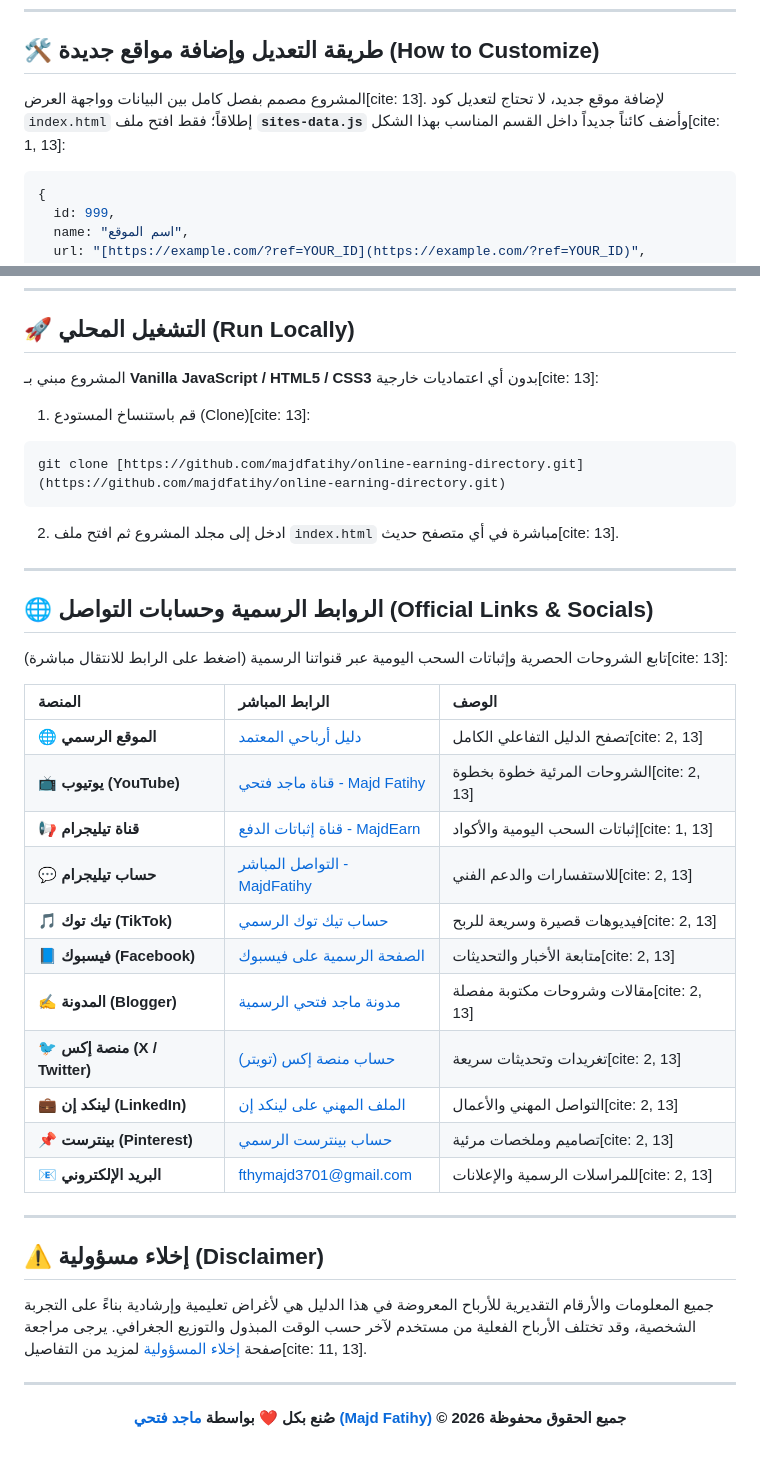
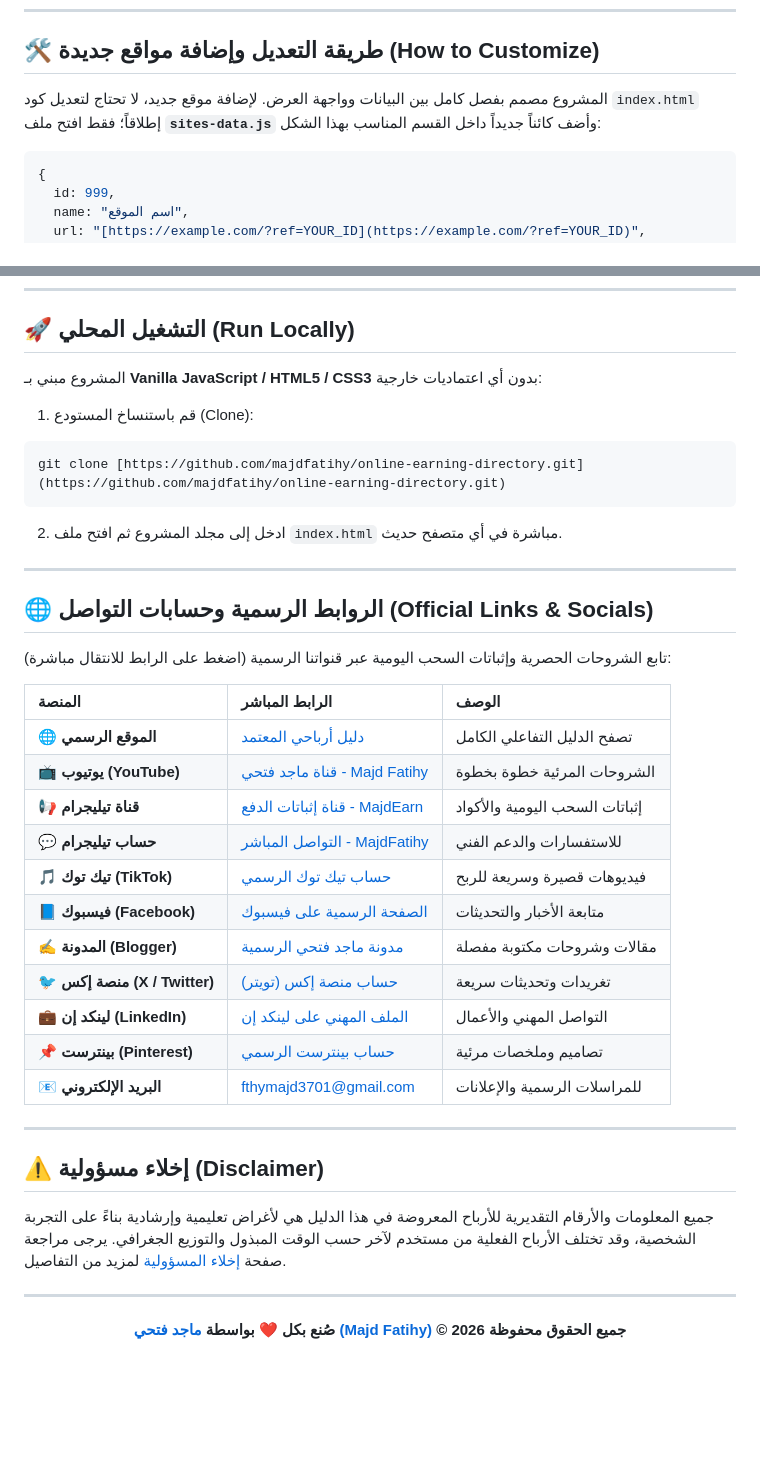
Before and after one commit to majdfatihy/online-earning-directory, a Markdown page: readme.md, 2 parts joined by grey strips. GitHub-like rendering; blank space fills up the shorter version.

````diff
--- a/readme.md
+++ b/readme.md
@@ -88,7 +88,7 @@ online-earning-directory/
 
 ## 🛠️ طريقة التعديل وإضافة مواقع جديدة (How to Customize)
 
-المشروع مصمم بفصل كامل بين البيانات وواجهة العرض[cite: 13]. لإضافة موقع جديد، لا تحتاج لتعديل كود `index.html` إطلاقاً؛ فقط افتح ملف **`sites-data.js`** وأضف كائناً جديداً داخل القسم المناسب بهذا الشكل[cite: 1, 13]:
+المشروع مصمم بفصل كامل بين البيانات وواجهة العرض. لإضافة موقع جديد، لا تحتاج لتعديل كود `index.html` إطلاقاً؛ فقط افتح ملف **`sites-data.js`** وأضف كائناً جديداً داخل القسم المناسب بهذا الشكل:
 
 </div>
 
@@ -115,9 +115,10 @@ online-earning-directory/
 
 ## 🚀 التشغيل المحلي (Run Locally)
 
-المشروع مبني بـ **Vanilla JavaScript / HTML5 / CSS3** بدون أي اعتماديات خارجية[cite: 13]:
+المشروع مبني بـ **Vanilla JavaScript / HTML5 / CSS3** بدون أي اعتماديات خارجية:
 
-1. قم باستنساخ المستودع (Clone)[cite: 13]:
+1. قم باستنساخ المستودع (Clone):
+
 </div>
 
 ```bash
@@ -126,33 +127,33 @@ git clone [https://github.com/majdfatihy/online-earning-directory.git](https://g
 
 <div dir="rtl">
 
-2. ادخل إلى مجلد المشروع ثم افتح ملف `index.html` مباشرة في أي متصفح حديث[cite: 13].
+2. ادخل إلى مجلد المشروع ثم افتح ملف `index.html` مباشرة في أي متصفح حديث.
 
 ---
 
 ## 🌐 الروابط الرسمية وحسابات التواصل (Official Links & Socials)
 
-تابع الشروحات الحصرية وإثباتات السحب اليومية عبر قنواتنا الرسمية (اضغط على الرابط للانتقال مباشرة)[cite: 13]:
+تابع الشروحات الحصرية وإثباتات السحب اليومية عبر قنواتنا الرسمية (اضغط على الرابط للانتقال مباشرة):
 
 | المنصة | الرابط المباشر | الوصف |
 | :--- | :--- | :--- |
-| 🌐 **الموقع الرسمي** | [دليل أرباحي المعتمد](https://majdfatihy.github.io/online-earning-directory/) | تصفح الدليل التفاعلي الكامل[cite: 2, 13] |
-| 📺 **يوتيوب (YouTube)** | [قناة ماجد فتحي - Majd Fatihy](https://www.youtube.com/@MajdFatihy) | الشروحات المرئية خطوة بخطوة[cite: 2, 13] |
-| 📢 **قناة تيليجرام** | [قناة إثباتات الدفع - MajdEarn](https://t.me/MajdEarn) | إثباتات السحب اليومية والأكواد[cite: 1, 13] |
-| 💬 **حساب تيليجرام** | [التواصل المباشر - MajdFatihy](https://t.me/MajdFatihy) | للاستفسارات والدعم الفني[cite: 2, 13] |
-| 🎵 **تيك توك (TikTok)** | [حساب تيك توك الرسمي](https://www.tiktok.com/@majdfatihy) | فيديوهات قصيرة وسريعة للربح[cite: 2, 13] |
-| 📘 **فيسبوك (Facebook)** | [الصفحة الرسمية على فيسبوك](https://www.facebook.com/majdfatihy98) | متابعة الأخبار والتحديثات[cite: 2, 13] |
-| ✍️ **المدونة (Blogger)** | [مدونة ماجد فتحي الرسمية](https://magedfatihy.blogspot.com/) | مقالات وشروحات مكتوبة مفصلة[cite: 2, 13] |
-| 🐦 **منصة إكس (X / Twitter)** | [حساب منصة إكس (تويتر)](https://x.com/majdfathy) | تغريدات وتحديثات سريعة[cite: 2, 13] |
-| 💼 **لينكد إن (LinkedIn)** | [الملف المهني على لينكد إن](https://eg.linkedin.com/in/majd-medical-procurement) | التواصل المهني والأعمال[cite: 2, 13] |
-| 📌 **بينترست (Pinterest)** | [حساب بينترست الرسمي](https://in.pinterest.com/MajdFatihy/) | تصاميم وملخصات مرئية[cite: 2, 13] |
-| 📧 **البريد الإلكتروني** | [fthymajd3701@gmail.com](mailto:fthymajd3701@gmail.com) | للمراسلات الرسمية والإعلانات[cite: 2, 13] |
+| 🌐 **الموقع الرسمي** | [دليل أرباحي المعتمد](https://majdfatihy.github.io/online-earning-directory/) | تصفح الدليل التفاعلي الكامل |
+| 📺 **يوتيوب (YouTube)** | [قناة ماجد فتحي - Majd Fatihy](https://www.youtube.com/@MajdFatihy) | الشروحات المرئية خطوة بخطوة |
+| 📢 **قناة تيليجرام** | [قناة إثباتات الدفع - MajdEarn](https://t.me/MajdEarn) | إثباتات السحب اليومية والأكواد |
+| 💬 **حساب تيليجرام** | [التواصل المباشر - MajdFatihy](https://t.me/MajdFatihy) | للاستفسارات والدعم الفني |
+| 🎵 **تيك توك (TikTok)** | [حساب تيك توك الرسمي](https://www.tiktok.com/@majdfatihy) | فيديوهات قصيرة وسريعة للربح |
+| 📘 **فيسبوك (Facebook)** | [الصفحة الرسمية على فيسبوك](https://www.facebook.com/majdfatihy98) | متابعة الأخبار والتحديثات |
+| ✍️ **المدونة (Blogger)** | [مدونة ماجد فتحي الرسمية](https://magedfatihy.blogspot.com/) | مقالات وشروحات مكتوبة مفصلة |
+| 🐦 **منصة إكس (X / Twitter)** | [حساب منصة إكس (تويتر)](https://x.com/majdfathy) | تغريدات وتحديثات سريعة |
+| 💼 **لينكد إن (LinkedIn)** | [الملف المهني على لينكد إن](https://eg.linkedin.com/in/majd-medical-procurement) | التواصل المهني والأعمال |
+| 📌 **بينترست (Pinterest)** | [حساب بينترست الرسمي](https://in.pinterest.com/MajdFatihy/) | تصاميم وملخصات مرئية |
+| 📧 **البريد الإلكتروني** | [fthymajd3701@gmail.com](mailto:fthymajd3701@gmail.com) | للمراسلات الرسمية والإعلانات |
 
 ---
 
 ## ⚠️ إخلاء مسؤولية (Disclaimer)
 
-جميع المعلومات والأرقام التقديرية للأرباح المعروضة في هذا الدليل هي لأغراض تعليمية وإرشادية بناءً على التجربة الشخصية، وقد تختلف الأرباح الفعلية من مستخدم لآخر حسب الوقت المبذول والتوزيع الجغرافي. يرجى مراجعة صفحة [إخلاء المسؤولية](https://majdfatihy.github.io/online-earning-directory/disclaimer.html) لمزيد من التفاصيل[cite: 11, 13].
+جميع المعلومات والأرقام التقديرية للأرباح المعروضة في هذا الدليل هي لأغراض تعليمية وإرشادية بناءً على التجربة الشخصية، وقد تختلف الأرباح الفعلية من مستخدم لآخر حسب الوقت المبذول والتوزيع الجغرافي. يرجى مراجعة صفحة [إخلاء المسؤولية](https://majdfatihy.github.io/online-earning-directory/disclaimer.html) لمزيد من التفاصيل.
 
 ---
 
````
Also changed, not shown: other parts of readme.md (+20 -20 lines).
